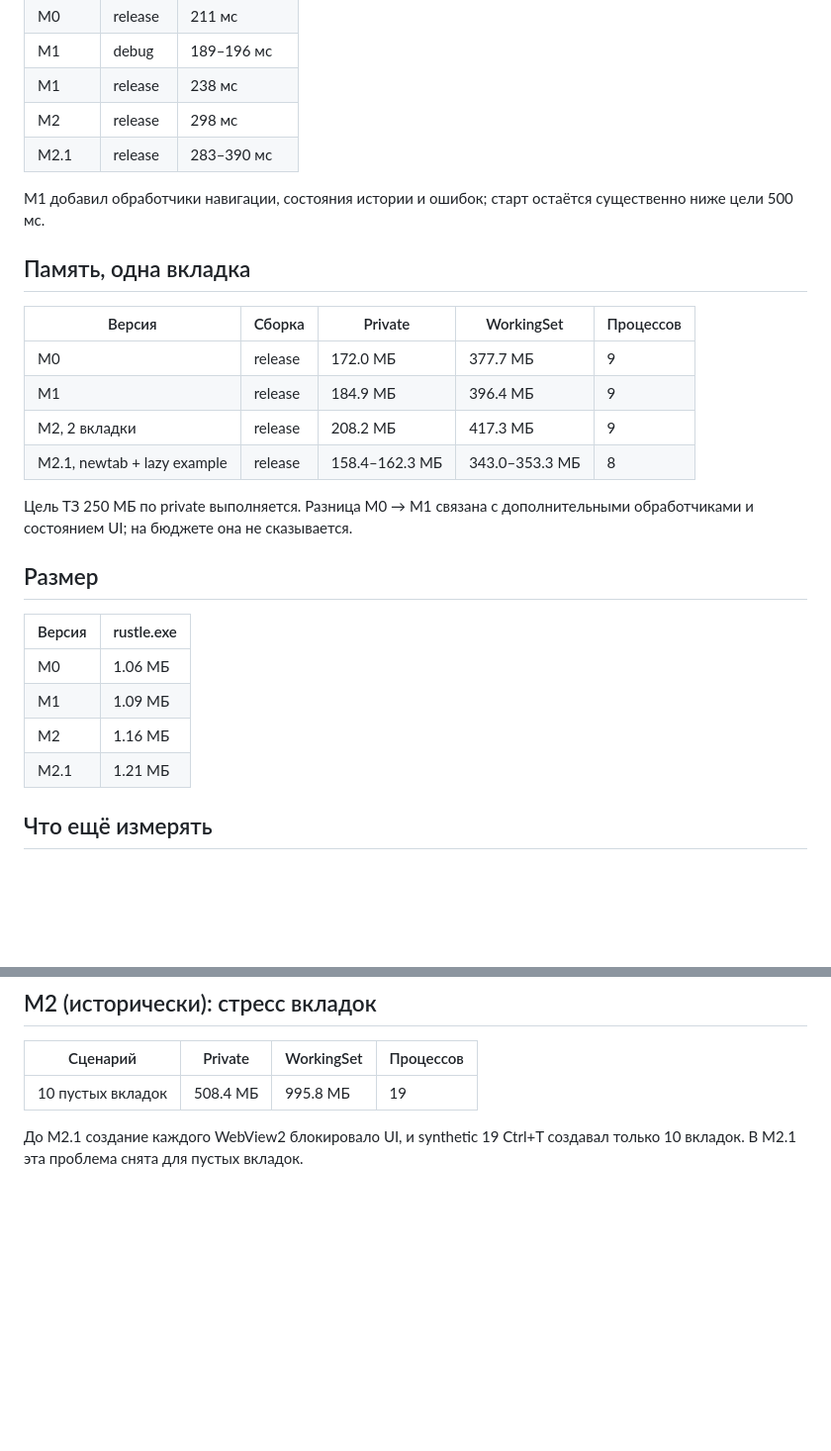
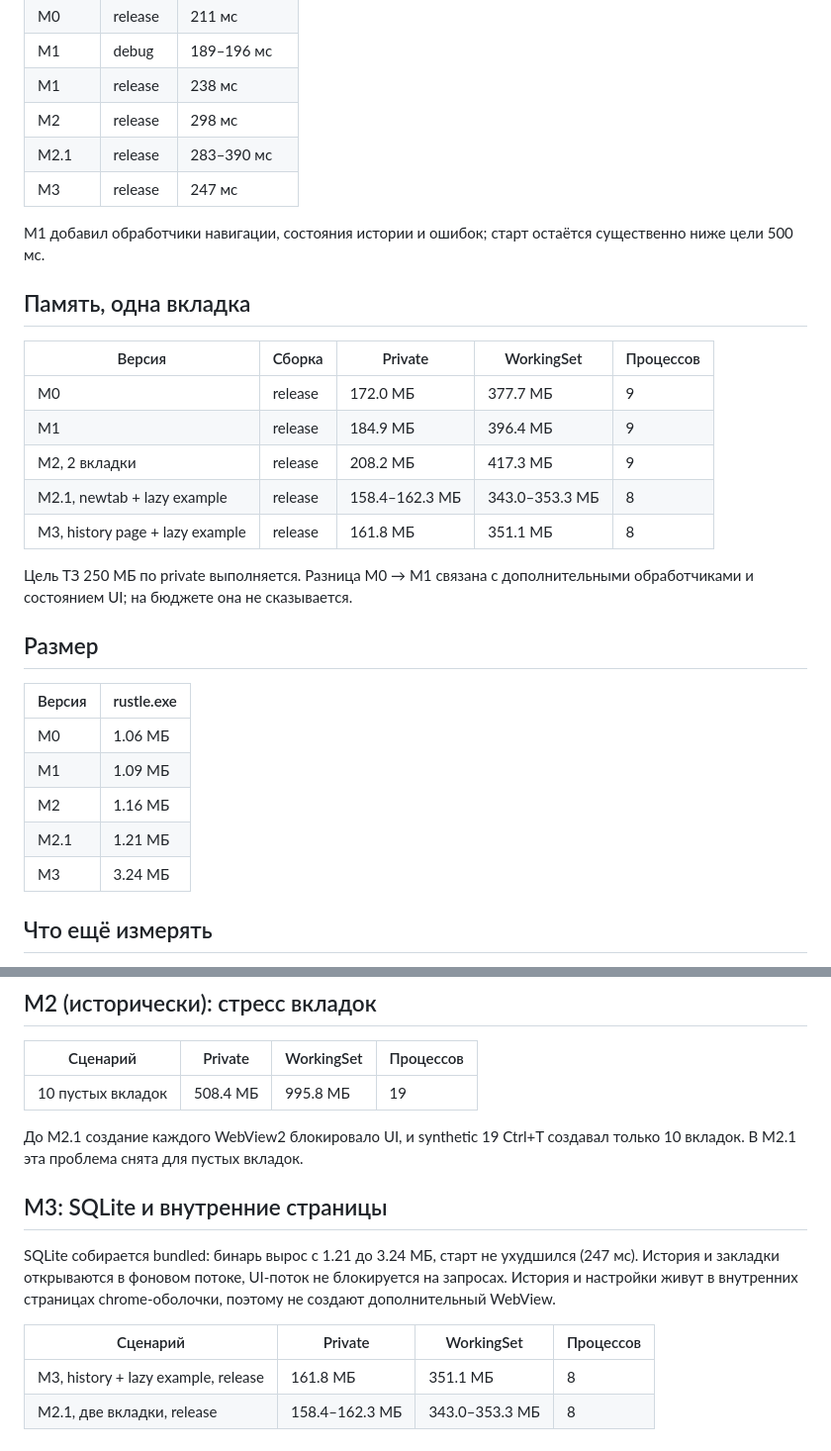
Before and after one commit to d1m40fficial/rustle, a Markdown page: docs/perf.md, 2 parts joined by grey strips. Shown at 99% size. Drawn GitHub-style; blank space fills up the shorter version.

```diff
--- a/docs/perf.md
+++ b/docs/perf.md
@@ -23,6 +23,7 @@ WebView2 Runtime 156, release-сборка с LTO, если не указано
 | M1 | release | 238 мс |
 | M2 | release | 298 мс |
 | M2.1 | release | 283–390 мс |
+| M3 | release | 247 мс |
 
 M1 добавил обработчики навигации, состояния истории и ошибок; старт остаётся
 существенно ниже цели 500 мс.
@@ -35,6 +36,7 @@ M1 добавил обработчики навигации, состояния
 | M1 | release | 184.9 МБ | 396.4 МБ | 9 |
 | M2, 2 вкладки | release | 208.2 МБ | 417.3 МБ | 9 |
 | M2.1, newtab + lazy example | release | 158.4–162.3 МБ | 343.0–353.3 МБ | 8 |
+| M3, history page + lazy example | release | 161.8 МБ | 351.1 МБ | 8 |
 
 Цель ТЗ 250 МБ по private выполняется. Разница M0 → M1 связана с дополнительными
 обработчиками и состоянием UI; на бюджете она не сказывается.
@@ -47,6 +49,7 @@ M1 добавил обработчики навигации, состояния
 | M1 | 1.09 МБ |
 | M2 | 1.16 МБ |
 | M2.1 | 1.21 МБ |
+| M3 | 3.24 МБ |
 
 ## Что ещё измерять
 
@@ -76,3 +79,15 @@ M2.1 переносит страницу новой вкладки в chrome-о
 
 До M2.1 создание каждого WebView2 блокировало UI, и synthetic 19 Ctrl+T создавал
 только 10 вкладок. В M2.1 эта проблема снята для пустых вкладок.
+
+## M3: SQLite и внутренние страницы
+
+SQLite собирается bundled: бинарь вырос с 1.21 до 3.24 МБ, старт не ухудшился
+(247 мс). История и закладки открываются в фоновом потоке, UI-поток не блокируется
+на запросах. История и настройки живут в внутренних страницах chrome-оболочки,
+поэтому не создают дополнительный WebView.
+
+| Сценарий | Private | WorkingSet | Процессов |
+|---|---|---|---|
+| M3, history + lazy example, release | 161.8 МБ | 351.1 МБ | 8 |
+| M2.1, две вкладки, release | 158.4–162.3 МБ | 343.0–353.3 МБ | 8 |
```
Also changed, not shown: README.md (+16 -10 lines), docs/ROADMAP.md (+27 -11 lines), docs/assets/m3.png (added).
